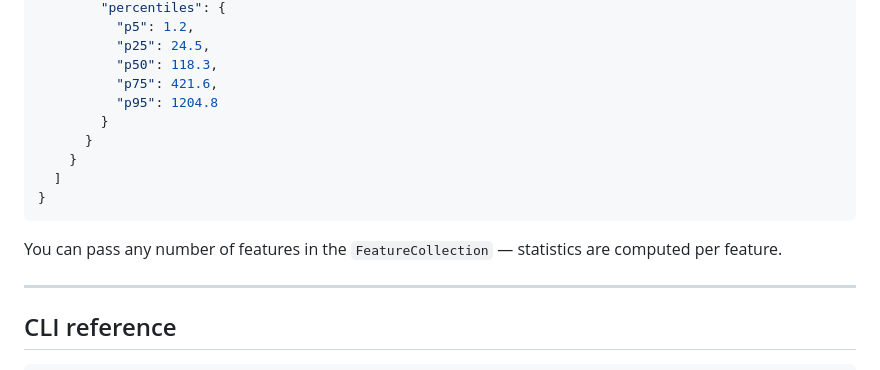
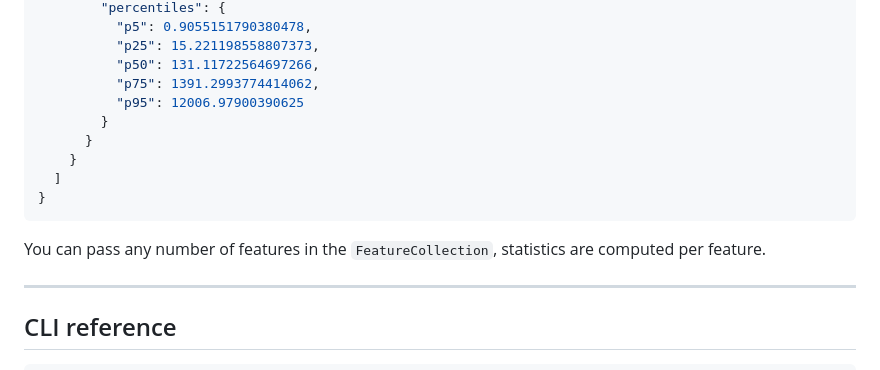
Before and after one commit to BRaimbault/eostrata, a Markdown page: GETTING_STARTED.md, the part around one of its changes. Drawn GitHub-style.

````diff
--- a/GETTING_STARTED.md
+++ b/GETTING_STARTED.md
@@ -219,9 +236,9 @@ The response is a GeoJSON `FeatureCollection` with original properties preserved
         "percentiles": {
-          "p5": 1.2,
-          "p25": 24.5,
-          "p50": 118.3,
-          "p75": 421.6,
-          "p95": 1204.8
+          "p5": 0.9055151790380478,
+          "p25": 15.221198558807373,
+          "p50": 131.11722564697266,
+          "p75": 1391.2993774414062,
+          "p95": 12006.97900390625
         }
       }
     }
@@ -229,7 +246,7 @@ The response is a GeoJSON `FeatureCollection` with original properties preserved
 }
 ```
 
-You can pass any number of features in the `FeatureCollection` — statistics are computed per feature.
+You can pass any number of features in the `FeatureCollection`, statistics are computed per feature.
 
 ---
 
````
Also changed, not shown: other parts of GETTING_STARTED.md (+57 -40 lines).
